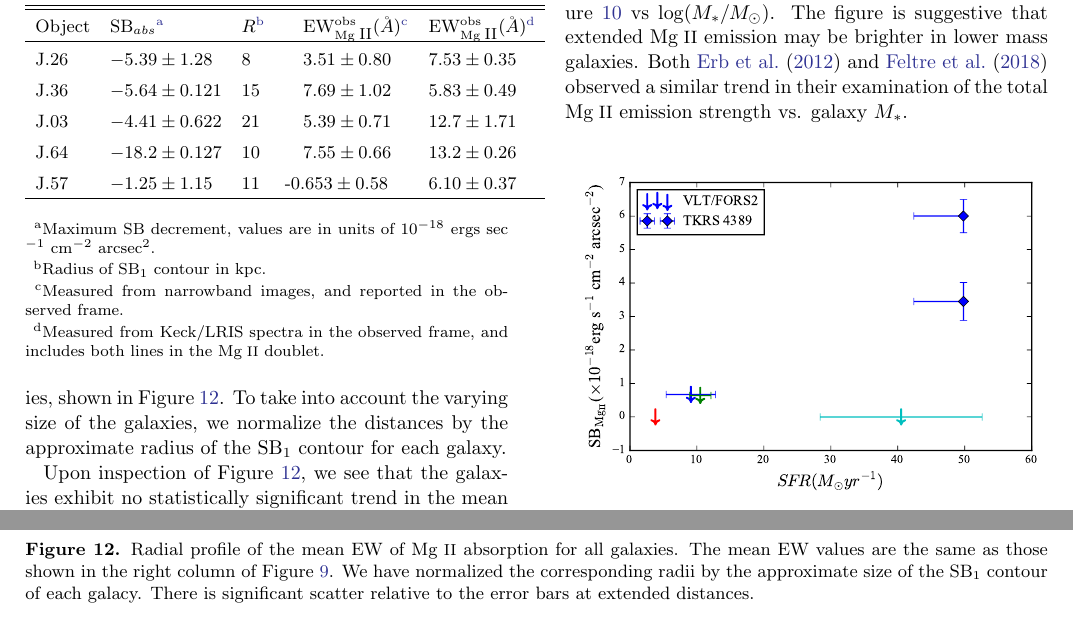
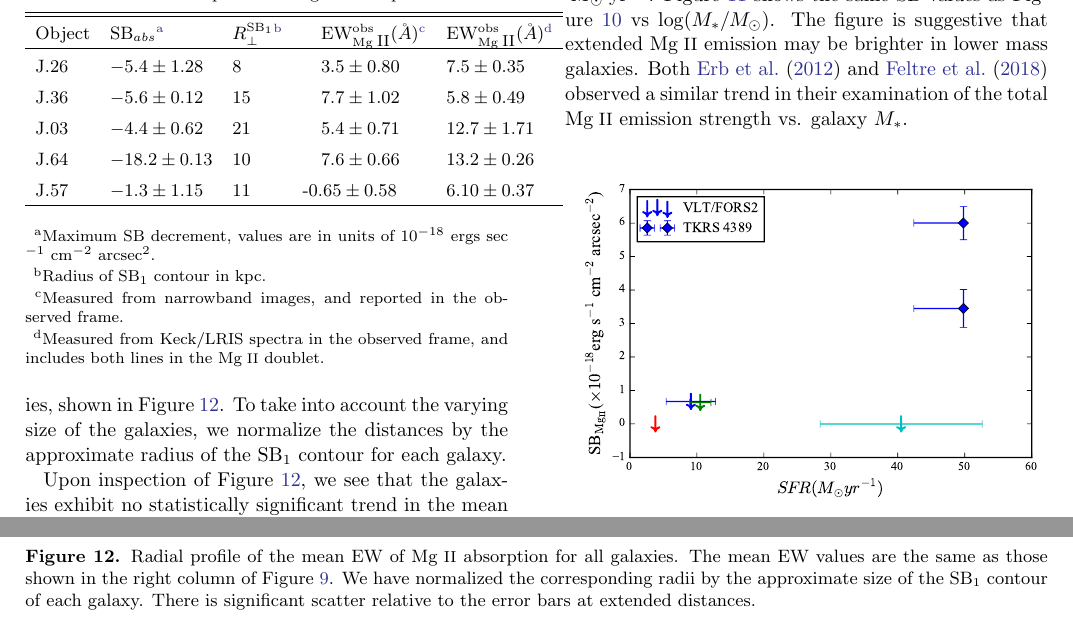
Before and after one commit to rrvaught/rrvaught_2018, a LaTeX paper (Manuscript/vaught_2017.tex): two parts of pages 14 and 17 of 18, joined at a grey line, cut so that both start at the same text. Compiled offline with pdfLaTeX.

Commit message:
7/27/18_ver2

```diff
--- a/Manuscript/vaught_2017.tex
+++ b/Manuscript/vaught_2017.tex
@@ -365,12 +365,12 @@ Upon inspection of Figure \ref{fig:ew_comb}, we see that the galaxies exhibit no
 \centering
 \caption{Properties of \ion{Mg}{2}\ Absorption\label{tab:abs_props}}
 \begin{tabular}{llllll} \hline \hline
-Object & SB$_{abs}$\footnote{ Maximum SB decrement, values are in units of $10^{-18}$ ergs sec $^{-1}$ cm$^{-2}$ arcsec$^2$.} & $R$\footnote{ Radius of SB$_1$ contour in kpc.} &\ \ \ EW$_{\text{\ion{Mg}{2}}}^{\rm obs}$($\AA$)\footnote{ Measured from narrowband images, and reported in the observed frame.} & EW$_{\text{\ion{Mg}{2}}}^{\rm obs}$($\AA$)\footnote{ Measured from Keck/LRIS spectra in the observed frame, and includes both lines in the \ion{Mg}{2} doublet.}  \\  \hline
-J.26 &  $-5.39 \pm 1.28 $ & 8 &     $\ \ \ 3.51 \pm 0.80$ & $7.53 \pm 0.35 $\\
-J.36 &  $-5.64 \pm 0.121 $ & 15 & $\ \ \ 7.69 \pm 1.02$ & $5.83 \pm 0.49$\\
-J.03 &  $-4.41 \pm 0.622 $ & 21 & $\ \ \ 5.39 \pm 0.71$ & $12.7 \pm 1.71$\\
-J.64 &  $-18.2 \pm 0.127 $ & 10 & $\ \ \ 7.55 \pm 0.66$ & $13.2 \pm 0.26$\\
-J.57 &  $-1.25 \pm 1.15   $ & 11& -$0.653 \pm 0.58$ & $6.10 \pm 0.37$\\ \hline
+Object & SB$_{abs}$\footnote{ Maximum SB decrement, values are in units of $10^{-18}$ ergs sec $^{-1}$ cm$^{-2}$ arcsec$^2$.} & $R_{\perp}^{\rm{SB}_1}$\footnote{ Radius of SB$_1$ contour in kpc.} &\ \ \ EW$_{\text{\ion{Mg}{2}}}^{\rm obs}$($\AA$)\footnote{ Measured from narrowband images, and reported in the observed frame.} & EW$_{\text{\ion{Mg}{2}}}^{\rm obs}$($\AA$)\footnote{ Measured from Keck/LRIS spectra in the observed frame, and includes both lines in the \ion{Mg}{2} doublet.}  \\  \hline
+J.26 &  $-5.4 \pm 1.28 $ & 8 &     $\ \ \ 3.5 \pm 0.80$ & $7.5 \pm 0.35 $\\
+J.36 &  $-5.6 \pm 0.12 $ & 15 & $\ \ \ 7.7 \pm 1.02$ & $5.8 \pm 0.49$\\
+J.03 &  $-4.4 \pm 0.62 $ & 21 & $\ \ \ 5.4 \pm 0.71$ & $12.7 \pm 1.71$\\
+J.64 &  $-18.2 \pm 0.13 $ & 10 & $\ \ \ 7.6 \pm 0.66$ & $13.2 \pm 0.26$\\
+J.57 &  $-1.3 \pm 1.15   $ & 11& -$0.65 \pm 0.58$ & $6.10 \pm 0.37$\\ \hline
 \end{tabular}
 \end{table}
 
@@ -426,7 +426,7 @@ We compared our surface brightness detection limits with the prediction of the r
 \begin{figure*}[!htb]
 \centering
 \includegraphics[scale=0.9]{../Figures/ew_comb.pdf}
-\caption{Radial profile of the mean EW of \ion{Mg}{2} absorption for all galaxies. The mean EW values are the same as those shown in the right column of Figure \ref{fig:ews}. We have normalized the corresponding radii by the approximate size of the SB$_1$ contour of each galacy. There is significant scatter relative to the error bars at extended distances.}
+\caption{Radial profile of the mean EW of \ion{Mg}{2} absorption for all galaxies. The mean EW values are the same as those shown in the right column of Figure \ref{fig:ews}. We have normalized the corresponding radii by the approximate size of the SB$_1$ contour of each galaxy. There is significant scatter relative to the error bars at extended distances.}
 \label{fig:ew_comb}
 \end{figure*}
 
```
Also changed, not shown: Manuscript/vaught_2017.pdf, 2 other files.
